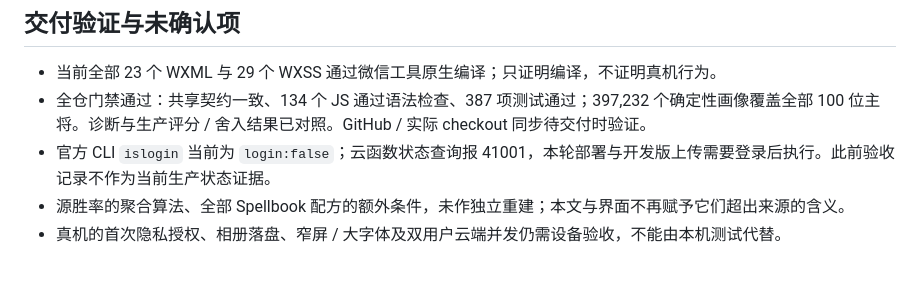
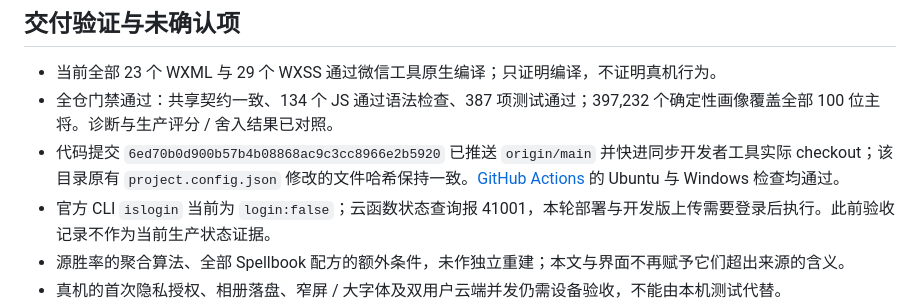
Before and after one commit to N1kasepotis/cedh-tutor, a Markdown page: docs/fact-audit.md, the part around the change. Rendered like a GitHub page; blank space fills up the shorter version.

Commit message:
记录事实审查交付与双平台验证结果

```diff
--- a/docs/fact-audit.md
+++ b/docs/fact-audit.md
@@ -53,7 +53,8 @@
 ## 交付验证与未确认项
 
 - 当前全部 23 个 WXML 与 29 个 WXSS 通过微信工具原生编译；只证明编译，不证明真机行为。
-- 全仓门禁通过：共享契约一致、134 个 JS 通过语法检查、387 项测试通过；397,232 个确定性画像覆盖全部 100 位主将。诊断与生产评分 / 舍入结果已对照。GitHub / 实际 checkout 同步待交付时验证。
+- 全仓门禁通过：共享契约一致、134 个 JS 通过语法检查、387 项测试通过；397,232 个确定性画像覆盖全部 100 位主将。诊断与生产评分 / 舍入结果已对照。
+- 代码提交 `6ed70b0d900b57b4b08868ac9c3cc8966e2b5920` 已推送 `origin/main` 并快进同步开发者工具实际 checkout；该目录原有 `project.config.json` 修改的文件哈希保持一致。[GitHub Actions](https://github.com/N1kasepotis/cedh-tutor/actions/runs/37475522465) 的 Ubuntu 与 Windows 检查均通过。
 - 官方 CLI `islogin` 当前为 `login:false`；云函数状态查询报 41001，本轮部署与开发版上传需要登录后执行。此前验收记录不作为当前生产状态证据。
 - 源胜率的聚合算法、全部 Spellbook 配方的额外条件，未作独立重建；本文与界面不再赋予它们超出来源的含义。
 - 真机的首次隐私授权、相册落盘、窄屏 / 大字体及双用户云端并发仍需设备验收，不能由本机测试代替。
```
